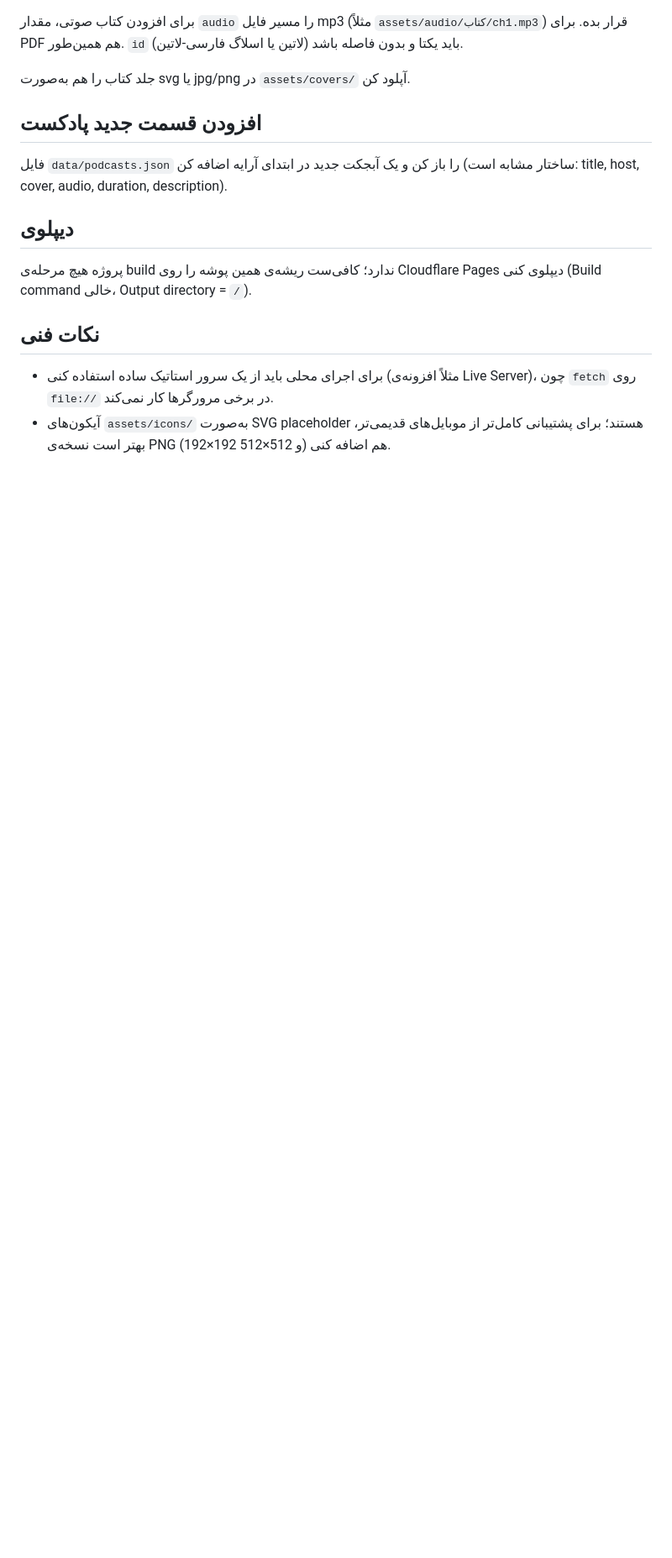
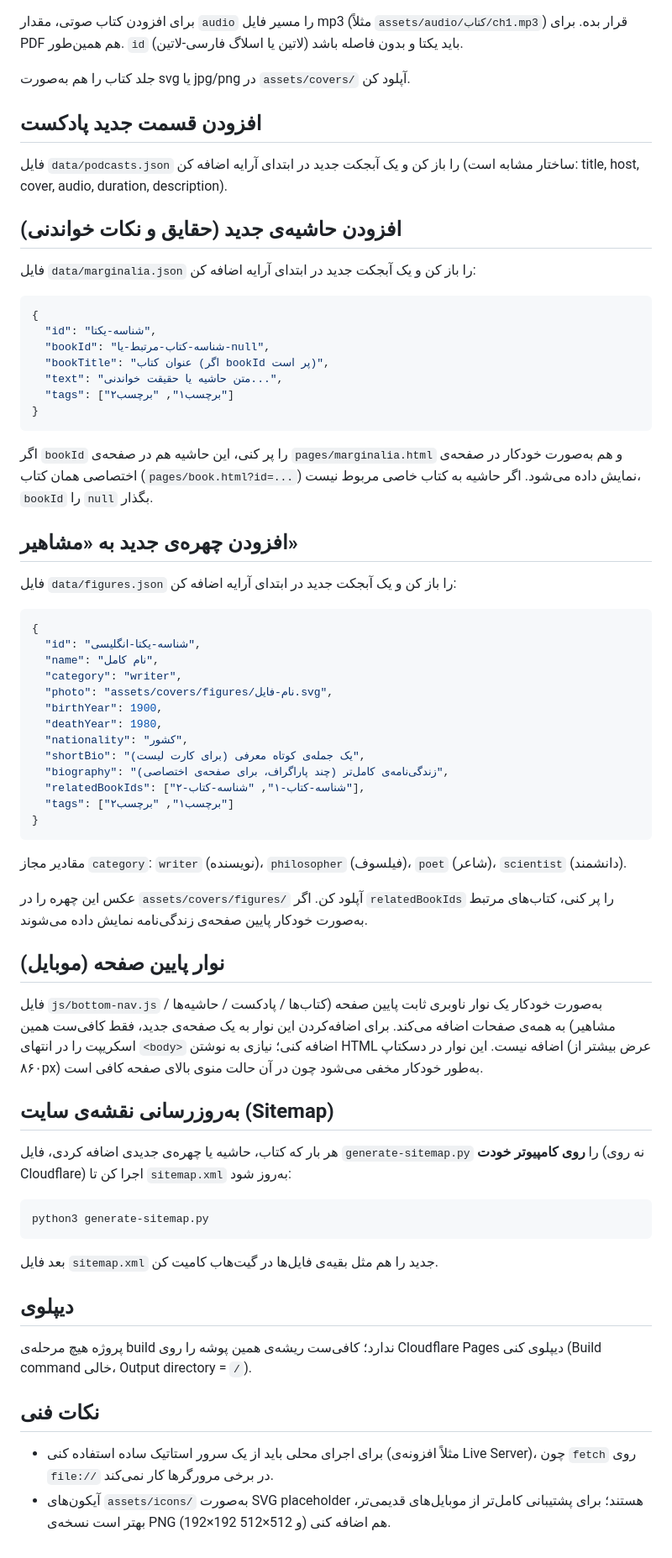
Before and after one commit to navid640628-droid/kethub-app, a Markdown page: README.md, the part around one of its changes. Shown at 84% size. GitHub-like rendering; blank space fills up the shorter version.

````diff
--- a/README.md
+++ b/README.md
@@ -69,6 +80,61 @@
 
 فایل `data/podcasts.json` را باز کن و یک آبجکت جدید در ابتدای آرایه اضافه کن (ساختار مشابه است: title, host, cover, audio, duration, description).
 
+## افزودن حاشیه‌ی جدید (حقایق و نکات خواندنی)
+
+فایل `data/marginalia.json` را باز کن و یک آبجکت جدید در ابتدای آرایه اضافه کن:
+
+```json
+{
+  "id": "شناسه-یکتا",
+  "bookId": "شناسه-کتاب-مرتبط-یا-null",
+  "bookTitle": "عنوان کتاب (اگر bookId پر است)",
+  "text": "متن حاشیه یا حقیقت خواندنی...",
+  "tags": ["برچسب۱", "برچسب۲"]
+}
+```
+
+اگر `bookId` را پر کنی، این حاشیه هم در صفحه‌ی `pages/marginalia.html` و هم به‌صورت خودکار در صفحه‌ی اختصاصی همان کتاب (`pages/book.html?id=...`) نمایش داده می‌شود. اگر حاشیه به کتاب خاصی مربوط نیست، `bookId` را `null` بگذار.
+
+## افزودن چهره‌ی جدید به «مشاهیر»
+
+فایل `data/figures.json` را باز کن و یک آبجکت جدید در ابتدای آرایه اضافه کن:
+
+```json
+{
+  "id": "شناسه-یکتا-انگلیسی",
+  "name": "نام کامل",
+  "category": "writer",
+  "photo": "assets/covers/figures/نام-فایل.svg",
+  "birthYear": 1900,
+  "deathYear": 1980,
+  "nationality": "کشور",
+  "shortBio": "یک جمله‌ی کوتاه معرفی (برای کارت لیست)",
+  "biography": "زندگی‌نامه‌ی کامل‌تر (چند پاراگراف، برای صفحه‌ی اختصاصی)",
+  "relatedBookIds": ["شناسه-کتاب-۱", "شناسه-کتاب-۲"],
+  "tags": ["برچسب۱", "برچسب۲"]
+}
+```
+
+مقادیر مجاز `category`: `writer` (نویسنده)، `philosopher` (فیلسوف)، `poet` (شاعر)، `scientist` (دانشمند).
+
+عکس این چهره را در `assets/covers/figures/` آپلود کن. اگر `relatedBookIds` را پر کنی، کتاب‌های مرتبط به‌صورت خودکار پایین صفحه‌ی زندگی‌نامه نمایش داده می‌شوند.
+
+## نوار پایین صفحه (موبایل)
+
+فایل `js/bottom-nav.js` به‌صورت خودکار یک نوار ناوبری ثابت پایین صفحه (کتاب‌ها / پادکست / حاشیه‌ها / مشاهیر) به همه‌ی صفحات اضافه می‌کند. برای اضافه‌کردن این نوار به یک صفحه‌ی جدید، فقط کافی‌ست همین اسکریپت را در انتهای `<body>` اضافه کنی؛ نیازی به نوشتن HTML اضافه نیست. این نوار در دسکتاپ (عرض بیشتر از ۸۶۰px) به‌طور خودکار مخفی می‌شود چون در آن حالت منوی بالای صفحه کافی است.
+
+## به‌روزرسانی نقشه‌ی سایت (Sitemap)
+
+هر بار که کتاب، حاشیه یا چهره‌ی جدیدی اضافه کردی، فایل `generate-sitemap.py` را **روی کامپیوتر خودت** (نه روی Cloudflare) اجرا کن تا `sitemap.xml` به‌روز شود:
+
+```
+python3 generate-sitemap.py
+```
+
+بعد فایل `sitemap.xml` جدید را هم مثل بقیه‌ی فایل‌ها در گیت‌هاب کامیت کن.
+
+
 ## دیپلوی
 
 پروژه هیچ مرحله‌ی build ندارد؛ کافی‌ست ریشه‌ی همین پوشه را روی Cloudflare Pages دیپلوی کنی (Build command خالی، Output directory = `/`).
````
Also changed, not shown: other parts of README.md (+16 -5 lines).
